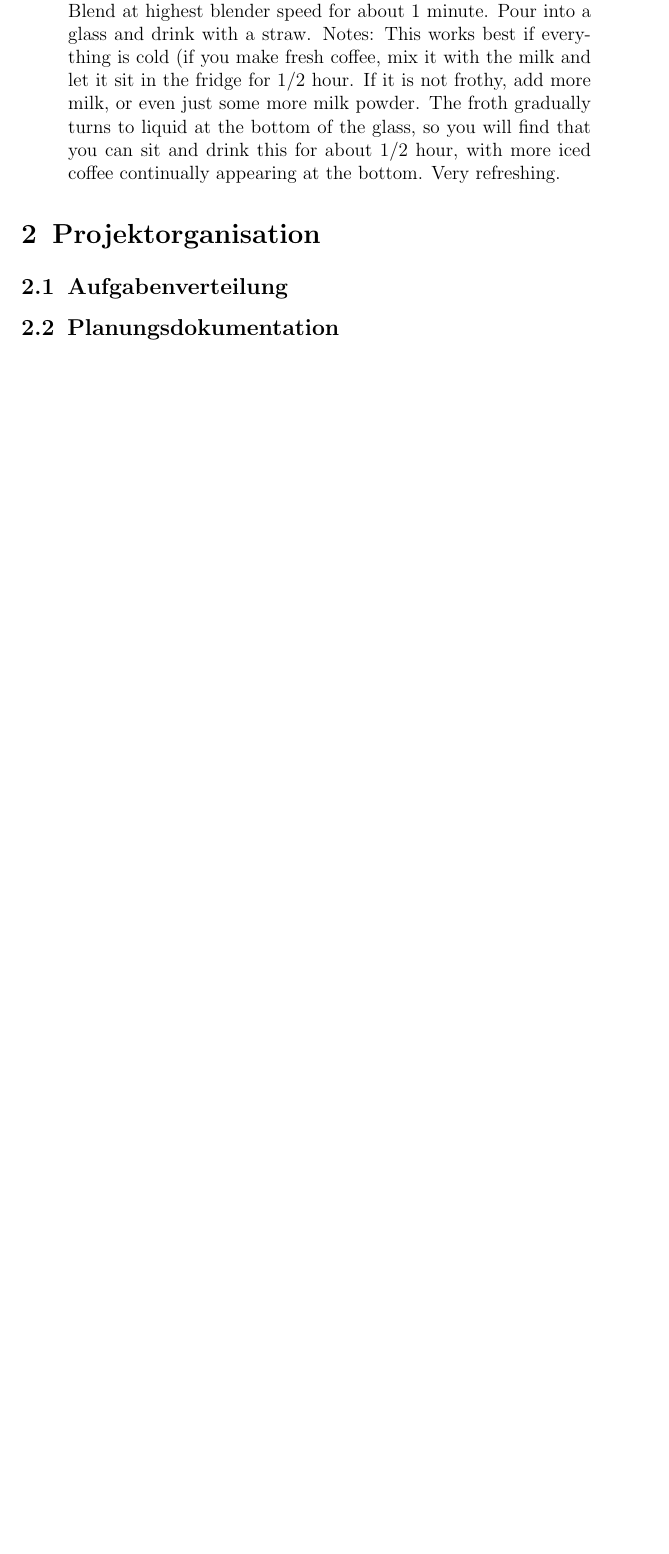
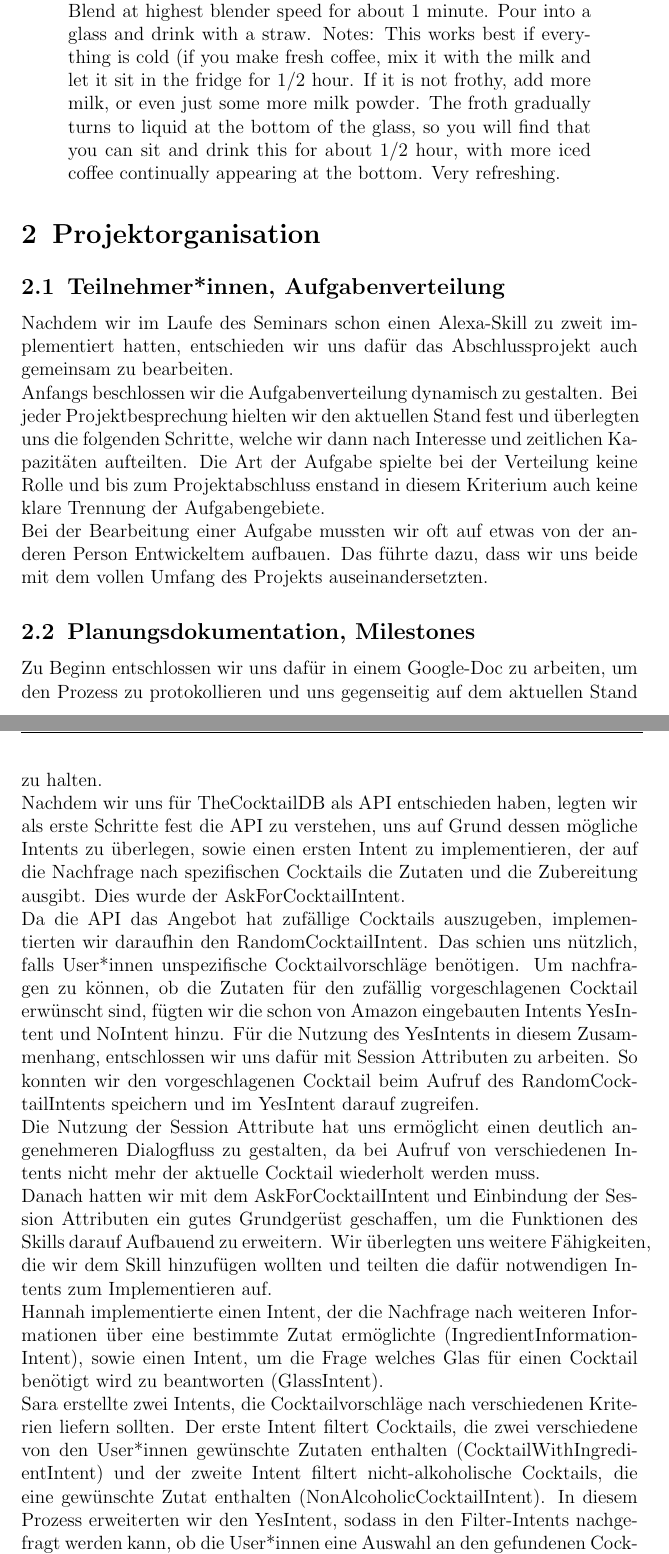
Before and after one commit to HannahPeuckmann/Alexa-cocktail-recipes-skill, a LaTeX document (doku.tex): part of page 5 of 16 before the commit and two parts of pages 5 and 6 of 18 after it, the two joined at a grey line, cut so that both start at the same text, the shorter picture padded with empty space. Compiled offline with pdfLaTeX.

Commit message:
Document project organization

```diff
--- a/doku.tex
+++ b/doku.tex
@@ -138,5 +138,10 @@ Die zu erwartenden Benutzer*Innen des Skills sind Menschen einer breiten Alterss
 \end{dialogue}
 
 \section{Projektorganisation}
-\subsection{Aufgabenverteilung}
-\subsection{Planungsdokumentation}
+\subsection{Teilnehmer*innen, Aufgabenverteilung}
+Nachdem wir im Laufe des Seminars schon einen Alexa-Skill zu zweit implementiert hatten, entschieden wir uns dafür das Abschlussprojekt auch gemeinsam zu bearbeiten. \\
+Anfangs beschlossen wir die Aufgabenverteilung dynamisch zu gestalten. Bei jeder Projektbesprechung hielten wir den aktuellen Stand fest und überlegten uns die folgenden Schritte, welche wir dann nach Interesse und zeitlichen Kapazitäten aufteilten. Die Art der Aufgabe spielte bei der Verteilung keine Rolle und bis zum Projektabschluss enstand in diesem Kriterium auch keine klare Trennung der Aufgabengebiete.  \\ Bei der Bearbeitung einer Aufgabe mussten wir oft auf etwas von der anderen Person Entwickeltem aufbauen. Das führte dazu, dass wir uns beide mit dem vollen Umfang des Projekts auseinandersetzten.
+\subsection{Planungsdokumentation, Milestones}
+Zu Beginn entschlossen wir uns dafür in einem Google-Doc zu arbeiten, um den Prozess zu protokollieren und uns gegenseitig auf dem aktuellen Stand zu halten. \\ Nachdem wir uns für TheCocktailDB als API entschieden haben, legten wir als erste Schritte fest die API zu verstehen, uns auf Grund dessen mögliche Intents zu überlegen, sowie einen ersten Intent zu implementieren, der auf die Nachfrage nach spezifischen Cocktails die Zutaten und die Zubereitung ausgibt. Dies wurde der AskForCocktailIntent. \\
+Da die API das Angebot hat zufällige Cocktails auszugeben, implementierten wir daraufhin den RandomCocktailIntent. Das schien uns nützlich, falls User*innen unspezifische Cocktailvorschläge benötigen. Um nachfragen zu können, ob die Zutaten für den zufällig vorgeschlagenen Cocktail erwünscht sind, fügten wir die schon von Amazon eingebauten Intents YesIntent und NoIntent hinzu. Für die Nutzung des YesIntents in diesem Zusammenhang, entschlossen wir uns dafür mit Session Attributen zu arbeiten. So konnten wir den vorgeschlagenen Cocktail beim Aufruf des RandomCocktailIntents speichern und im YesIntent darauf zugreifen.\\ Die Nutzung der Session Attribute hat uns ermöglicht einen deutlich angenehmeren Dialogfluss zu gestalten, da bei Aufruf von verschiedenen Intents nicht mehr der aktuelle Cocktail wiederholt werden muss. \\
+Danach hatten wir mit dem AskForCocktailIntent und Einbindung der Session Attributen ein gutes Grundgerüst geschaffen, um die Funktionen des Skills darauf Aufbauend zu erweitern. Wir überlegten uns weitere Fähigkeiten, die wir dem Skill hinzufügen wollten und teilten die dafür notwendigen Intents zum Implementieren auf. \\ Hannah implementierte einen Intent, der die Nachfrage nach weiteren Informationen über eine bestimmte Zutat ermöglichte (IngredientInformationIntent), sowie einen Intent, um die Frage welches Glas für einen Cocktail benötigt wird zu beantworten (GlassIntent). \\ Sara erstellte zwei Intents, die Cocktailvorschläge nach verschiedenen Kriterien liefern sollten. Der erste Intent filtert Cocktails, die zwei verschiedene von den User*innen gewünschte Zutaten enthalten (CocktailWithIngredientIntent) und der zweite Intent filtert nicht-alkoholische Cocktails, die eine gewünschte Zutat enthalten (NonAlcoholicCocktailIntent). In diesem Prozess erweiterten wir den YesIntent, sodass in den Filter-Intents nachgefragt werden kann, ob die User*innen eine Auswahl an den gefundenen Cocktails hören möchten. \\
```
Also changed, not shown: doku.tex (4 more changed lines).
